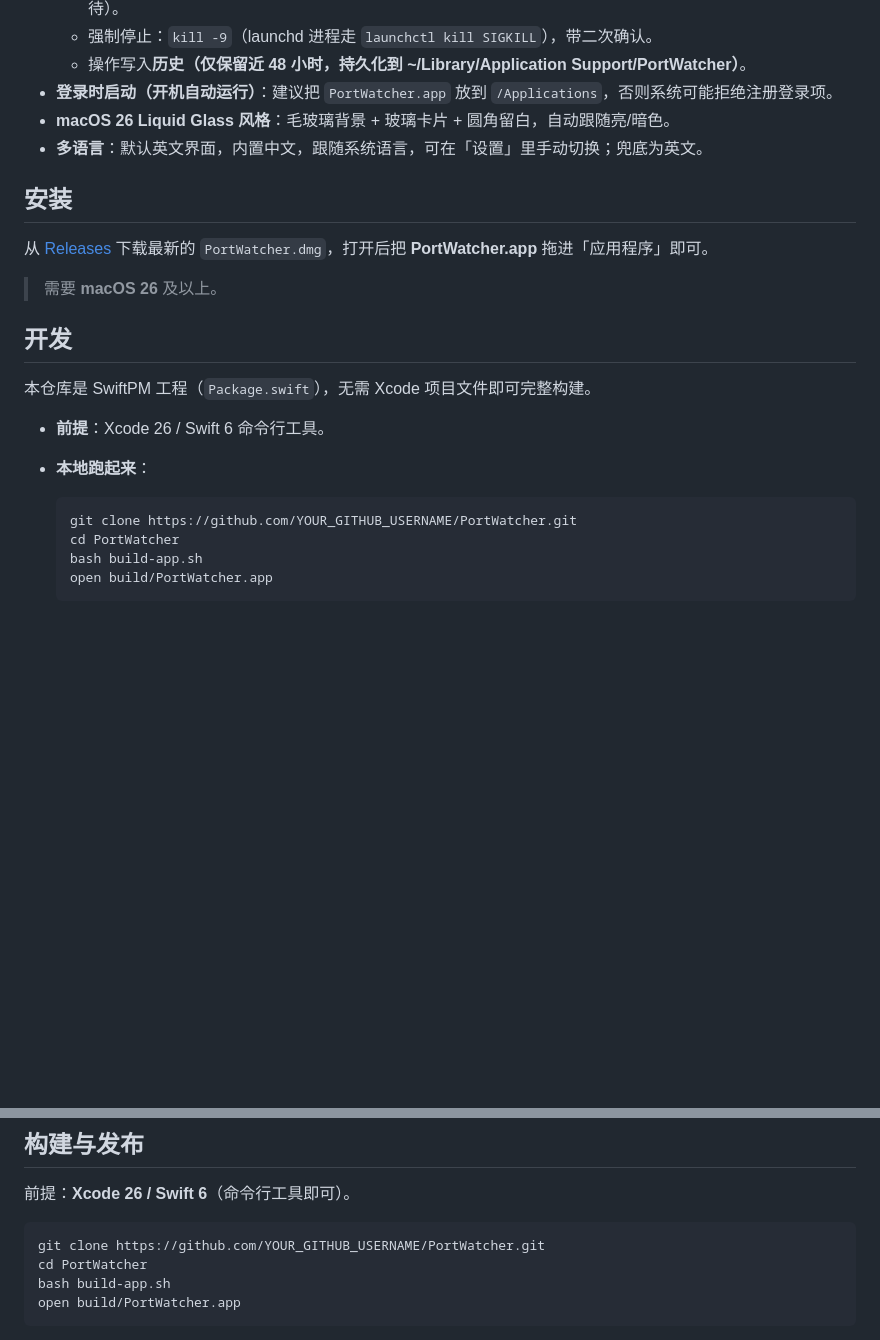
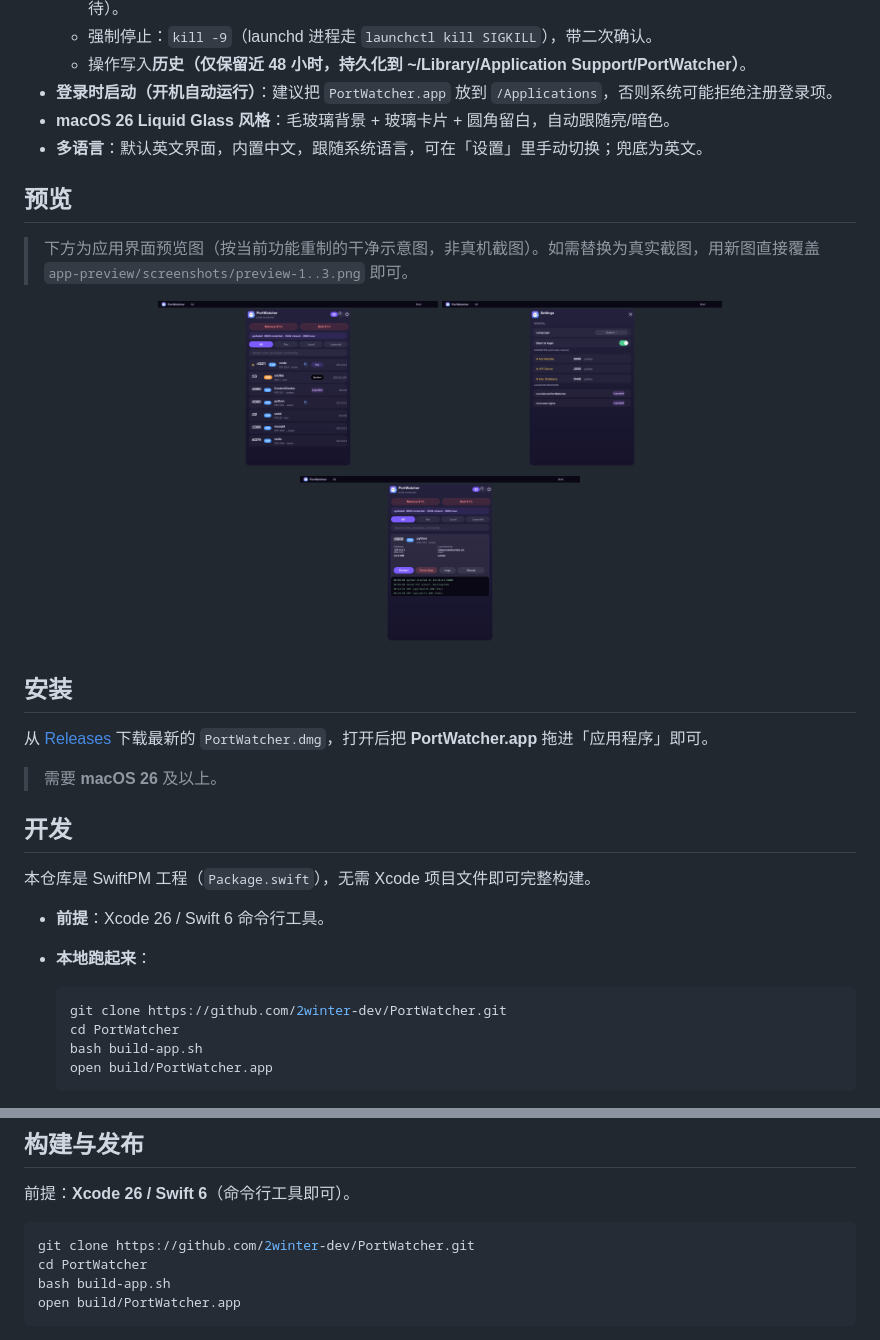
Before and after one commit to 2winter-dev/PortWatcher, a Markdown page: README.md, 2 parts joined by grey strips. Drawn GitHub-style; pictures changed too: app-preview/screenshots/preview-1.png (added), app-preview/screenshots/preview-2.png (added), app-preview/screenshots/preview-3.png (added); blank space fills up the shorter version.

Commit message:
fix: replace YOUR_GITHUB_USERNAME with 2winter-dev; track preview images

````diff
--- a/README.md
+++ b/README.md
@@ -28,5 +28,15 @@
 - **macOS 26 Liquid Glass 风格**：毛玻璃背景 + 玻璃卡片 + 圆角留白，自动跟随亮/暗色。
 - **多语言**：默认英文界面，内置中文，跟随系统语言，可在「设置」里手动切换；兜底为英文。
 
+## 预览
+
+> 下方为应用界面预览图（按当前功能重制的干净示意图，非真机截图）。如需替换为真实截图，用新图直接覆盖 `app-preview/screenshots/preview-1..3.png` 即可。
+
+<p align="center">
+  <img src="app-preview/screenshots/preview-1.png" width="280" alt="主面板总览" />
+  <img src="app-preview/screenshots/preview-2.png" width="280" alt="设置与常用" />
+  <img src="app-preview/screenshots/preview-3.png" width="280" alt="端口详情与日志" />
+</p>
+
 ## 安装
 
@@ -42,7 +52,7 @@
 - **本地跑起来**：
 
   ```bash
-  git clone https://github.com/YOUR_GITHUB_USERNAME/PortWatcher.git
+  git clone https://github.com/2winter-dev/PortWatcher.git
   cd PortWatcher
   bash build-app.sh
   open build/PortWatcher.app
@@ -57,7 +67,7 @@
 前提：**Xcode 26 / Swift 6**（命令行工具即可）。
 
 ```bash
-git clone https://github.com/YOUR_GITHUB_USERNAME/PortWatcher.git
+git clone https://github.com/2winter-dev/PortWatcher.git
 cd PortWatcher
 bash build-app.sh
 open build/PortWatcher.app
````
Also changed, not shown: other parts of README.md (+1 -1 lines), README_EN.md (+13 -3 lines), 4 other files.
